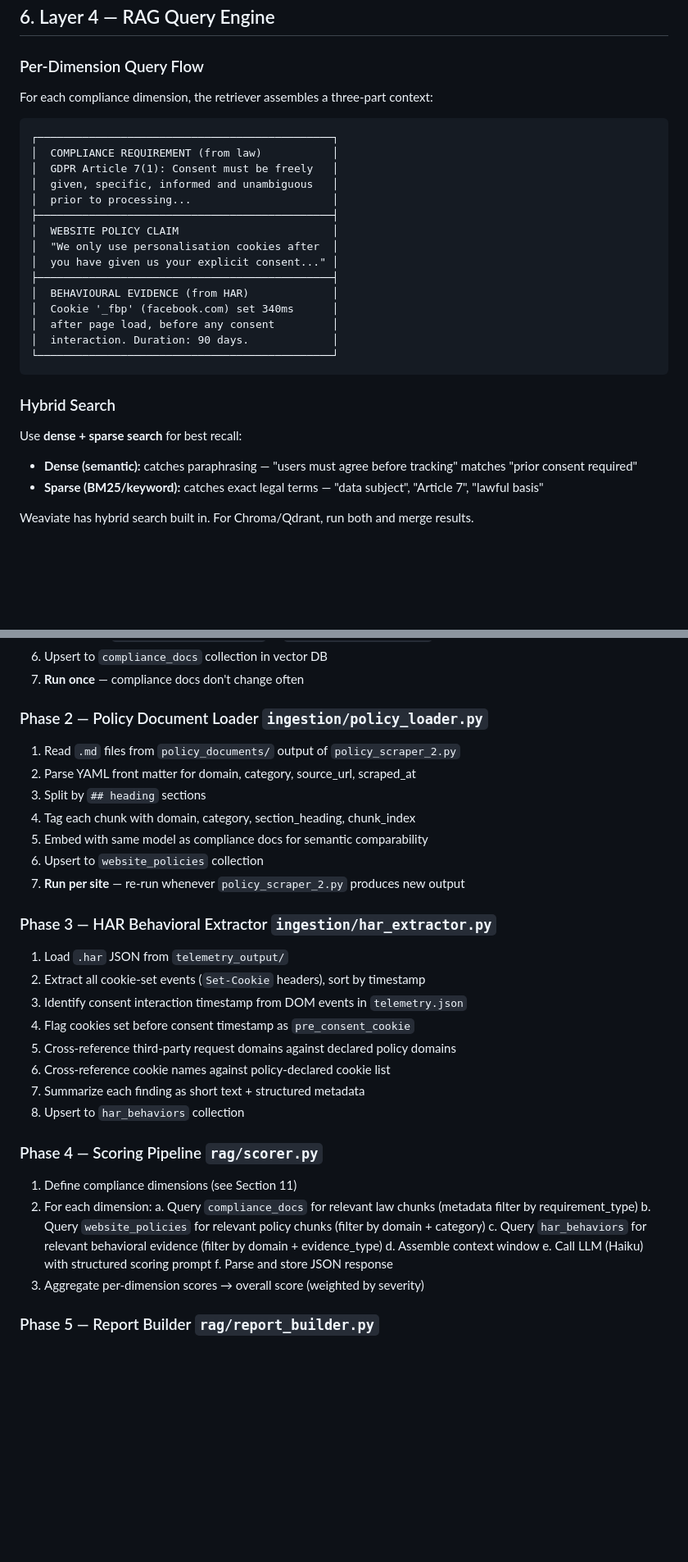
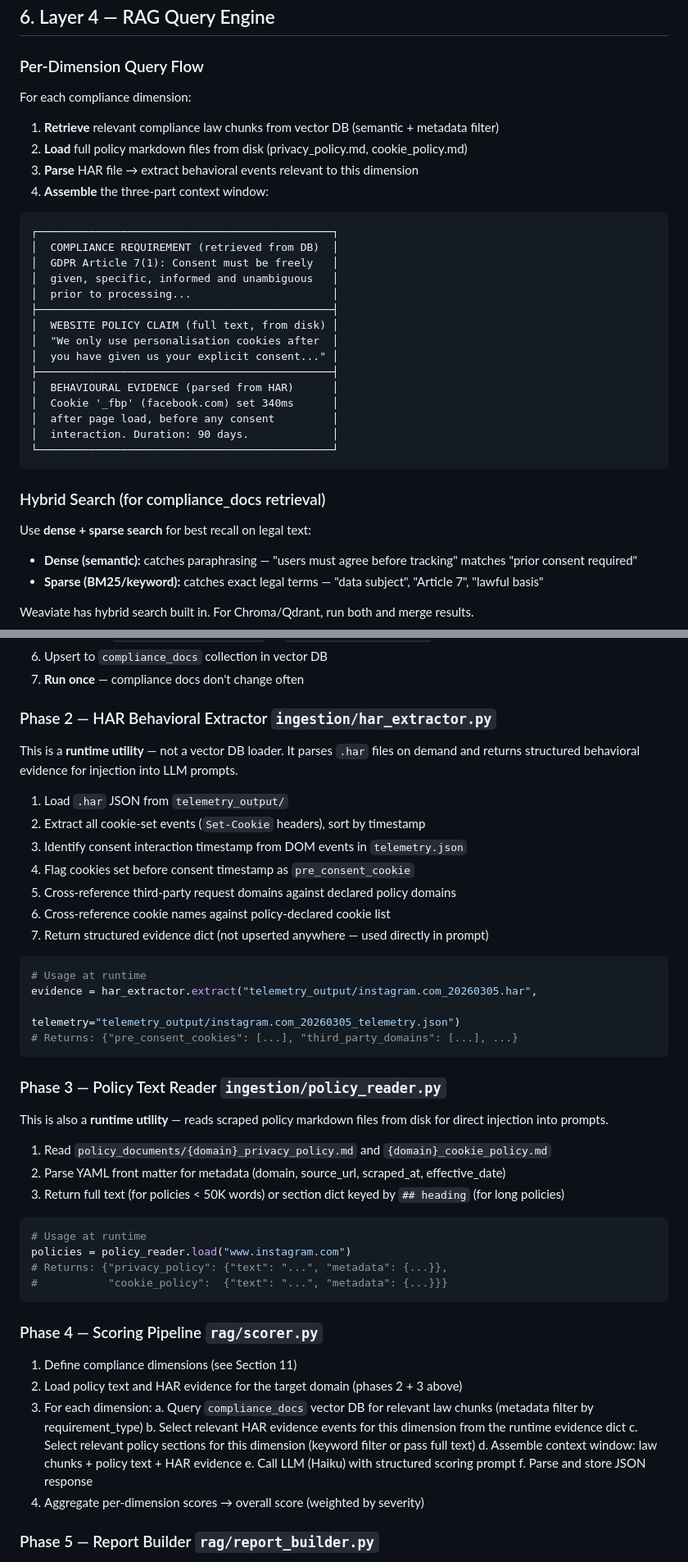
Before and after one commit to DoubleKingsLC/comp_square, a Markdown page: RAG_Pipeline_Architecture.md, 2 parts joined by grey strips. Shown at 82% size. GitHub-like rendering; blank space fills up the shorter version.

````diff
--- a/RAG_Pipeline_Architecture.md
+++ b/RAG_Pipeline_Architecture.md
@@ -337,29 +367,34 @@ db.query(
 
 ### Per-Dimension Query Flow
 
-For each compliance dimension, the retriever assembles a three-part context:
+For each compliance dimension:
+
+1. **Retrieve** relevant compliance law chunks from vector DB (semantic + metadata filter)
+2. **Load** full policy markdown files from disk (privacy_policy.md, cookie_policy.md)
+3. **Parse** HAR file → extract behavioral events relevant to this dimension
+4. **Assemble** the three-part context window:
 
 ```
 ┌──────────────────────────────────────────────┐
-│  COMPLIANCE REQUIREMENT (from law)           │
+│  COMPLIANCE REQUIREMENT (retrieved from DB)  │
 │  GDPR Article 7(1): Consent must be freely   │
 │  given, specific, informed and unambiguous   │
 │  prior to processing...                      │
 ├──────────────────────────────────────────────┤
-│  WEBSITE POLICY CLAIM                        │
+│  WEBSITE POLICY CLAIM (full text, from disk) │
 │  "We only use personalisation cookies after  │
 │  you have given us your explicit consent..." │
 ├──────────────────────────────────────────────┤
-│  BEHAVIOURAL EVIDENCE (from HAR)             │
+│  BEHAVIOURAL EVIDENCE (parsed from HAR)      │
 │  Cookie '_fbp' (facebook.com) set 340ms      │
 │  after page load, before any consent         │
 │  interaction. Duration: 90 days.             │
 └──────────────────────────────────────────────┘
 ```
 
-### Hybrid Search
+### Hybrid Search (for compliance_docs retrieval)
 
-Use **dense + sparse search** for best recall:
+Use **dense + sparse search** for best recall on legal text:
 - **Dense (semantic):** catches paraphrasing — "users must agree before tracking" matches "prior consent required"
 - **Sparse (BM25/keyword):** catches exact legal terms — "data subject", "Article 7", "lawful basis"
 
@@ -464,17 +499,9 @@ Return JSON:
 6. Upsert to `compliance_docs` collection in vector DB
 7. **Run once** — compliance docs don't change often
 
-### Phase 2 — Policy Document Loader `ingestion/policy_loader.py`
+### Phase 2 — HAR Behavioral Extractor `ingestion/har_extractor.py`
 
-1. Read `.md` files from `policy_documents/` output of `policy_scraper_2.py`
-2. Parse YAML front matter for domain, category, source_url, scraped_at
-3. Split by `## heading` sections
-4. Tag each chunk with domain, category, section_heading, chunk_index
-5. Embed with same model as compliance docs for semantic comparability
-6. Upsert to `website_policies` collection
-7. **Run per site** — re-run whenever `policy_scraper_2.py` produces new output
-
-### Phase 3 — HAR Behavioral Extractor `ingestion/har_extractor.py`
+This is a **runtime utility** — not a vector DB loader. It parses `.har` files on demand and returns structured behavioral evidence for injection into LLM prompts.
 
 1. Load `.har` JSON from `telemetry_output/`
 2. Extract all cookie-set events (`Set-Cookie` headers), sort by timestamp
@@ -482,20 +509,42 @@ Return JSON:
 4. Flag cookies set before consent timestamp as `pre_consent_cookie`
 5. Cross-reference third-party request domains against declared policy domains
 6. Cross-reference cookie names against policy-declared cookie list
-7. Summarize each finding as short text + structured metadata
-8. Upsert to `har_behaviors` collection
+7. Return structured evidence dict (not upserted anywhere — used directly in prompt)
+
+```python
+# Usage at runtime
+evidence = har_extractor.extract("telemetry_output/instagram.com_20260305.har",
+                                  telemetry="telemetry_output/instagram.com_20260305_telemetry.json")
+# Returns: {"pre_consent_cookies": [...], "third_party_domains": [...], ...}
+```
+
+### Phase 3 — Policy Text Reader `ingestion/policy_reader.py`
+
+This is also a **runtime utility** — reads scraped policy markdown files from disk for direct injection into prompts.
+
+1. Read `policy_documents/{domain}_privacy_policy.md` and `{domain}_cookie_policy.md`
+2. Parse YAML front matter for metadata (domain, source_url, scraped_at, effective_date)
+3. Return full text (for policies < 50K words) or section dict keyed by `## heading` (for long policies)
+
+```python
+# Usage at runtime
+policies = policy_reader.load("www.instagram.com")
+# Returns: {"privacy_policy": {"text": "...", "metadata": {...}},
+#           "cookie_policy":  {"text": "...", "metadata": {...}}}
+```
 
 ### Phase 4 — Scoring Pipeline `rag/scorer.py`
 
 1. Define compliance dimensions (see Section 11)
-2. For each dimension:
-   a. Query `compliance_docs` for relevant law chunks (metadata filter by requirement_type)
-   b. Query `website_policies` for relevant policy chunks (filter by domain + category)
-   c. Query `har_behaviors` for relevant behavioral evidence (filter by domain + evidence_type)
-   d. Assemble context window
+2. Load policy text and HAR evidence for the target domain (phases 2 + 3 above)
+3. For each dimension:
+   a. Query `compliance_docs` vector DB for relevant law chunks (metadata filter by requirement_type)
+   b. Select relevant HAR evidence events for this dimension from the runtime evidence dict
+   c. Select relevant policy sections for this dimension (keyword filter or pass full text)
+   d. Assemble context window: law chunks + policy text + HAR evidence
    e. Call LLM (Haiku) with structured scoring prompt
    f. Parse and store JSON response
-3. Aggregate per-dimension scores → overall score (weighted by severity)
+4. Aggregate per-dimension scores → overall score (weighted by severity)
 
 ### Phase 5 — Report Builder `rag/report_builder.py`
 
````
Also changed, not shown: other parts of RAG_Pipeline_Architecture.md (+147 -117 lines).
